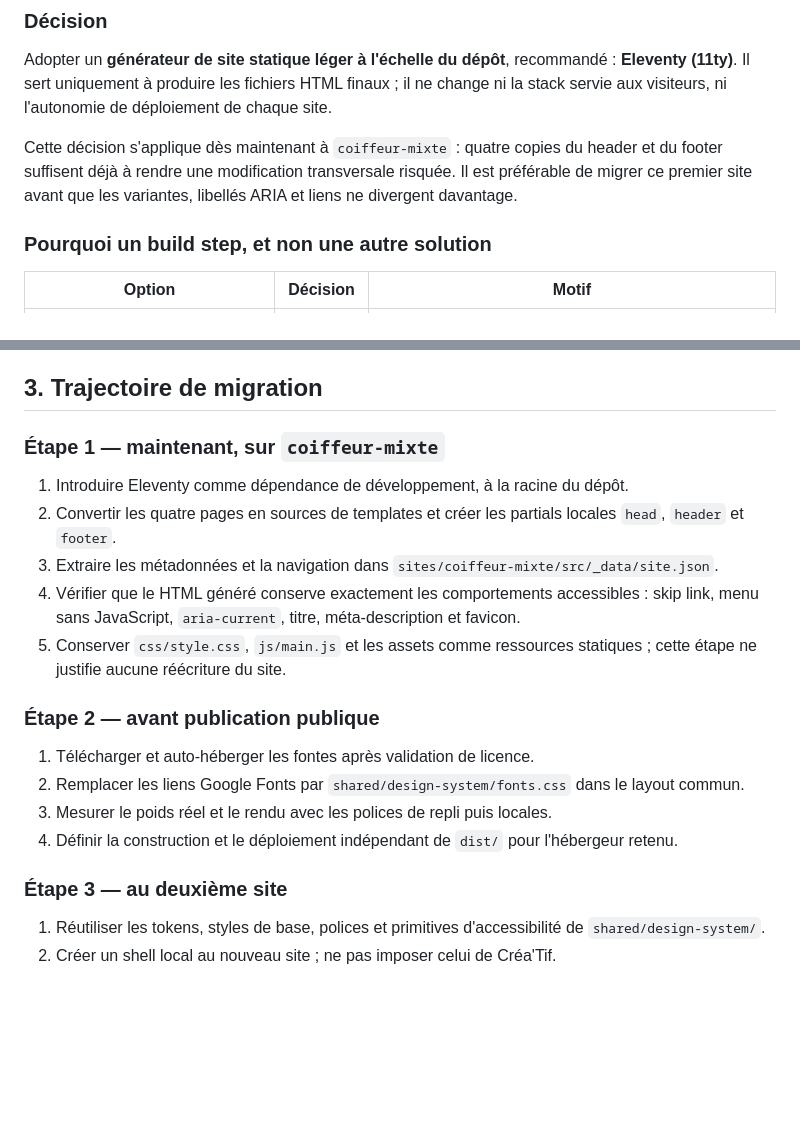
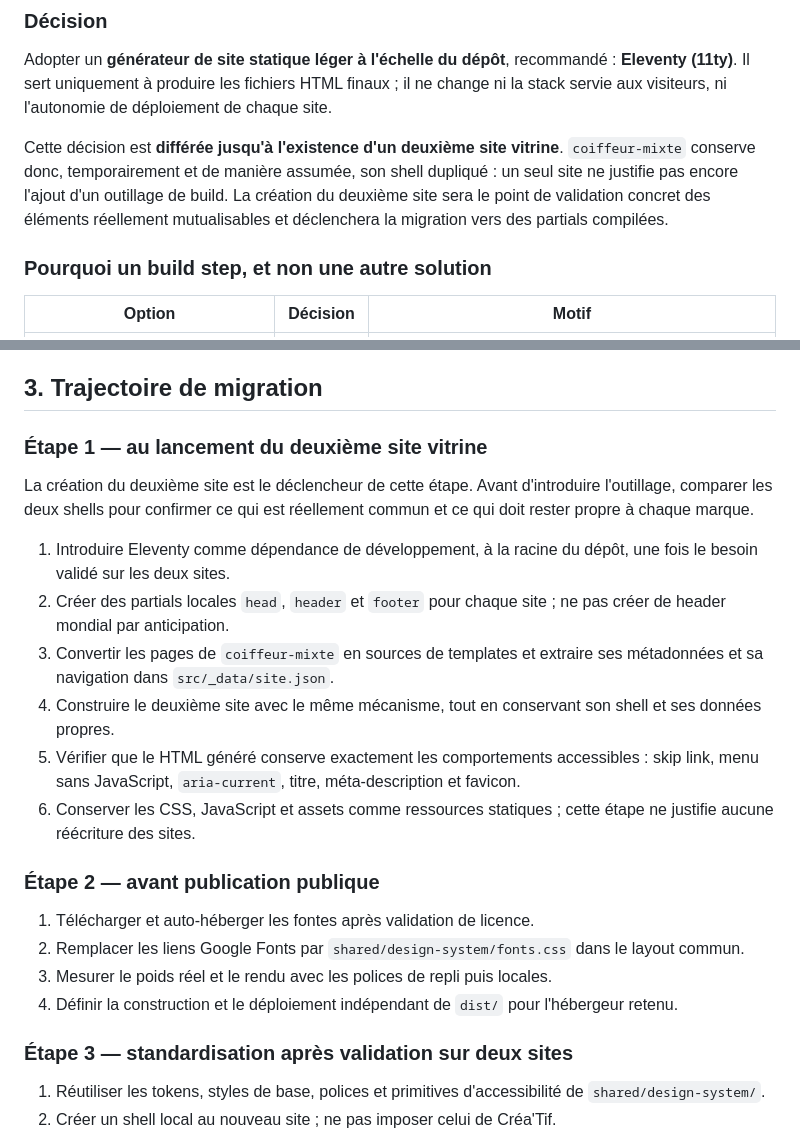
Before and after one commit to costasimon30-ux/portfolio-vitrines, a Markdown page: docs/ARCHITECTURE.md, 2 parts joined by grey strips. Drawn GitHub-style; blank space fills up the shorter version.

Commit message:
docs: diffère l'adoption d'Eleventy au deuxième site
Agent: codex-architecte-frontend

```diff
--- a/docs/ARCHITECTURE.md
+++ b/docs/ARCHITECTURE.md
@@ -16,7 +16,7 @@ Ce document fixe les décisions structurelles communes à `portfolio-vitrines`.
 
 Adopter un **générateur de site statique léger à l'échelle du dépôt**, recommandé : **Eleventy (11ty)**. Il sert uniquement à produire les fichiers HTML finaux ; il ne change ni la stack servie aux visiteurs, ni l'autonomie de déploiement de chaque site.
 
-Cette décision s'applique dès maintenant à `coiffeur-mixte` : quatre copies du header et du footer suffisent déjà à rendre une modification transversale risquée. Il est préférable de migrer ce premier site avant que les variantes, libellés ARIA et liens ne divergent davantage.
+Cette décision est **différée jusqu'à l'existence d'un deuxième site vitrine**. `coiffeur-mixte` conserve donc, temporairement et de manière assumée, son shell dupliqué : un seul site ne justifie pas encore l'ajout d'un outillage de build. La création du deuxième site sera le point de validation concret des éléments réellement mutualisables et déclenchera la migration vers des partials compilées.
 
 ### Pourquoi un build step, et non une autre solution
 
@@ -136,13 +136,16 @@ Une police propre à un seul client peut rester dans `sites/<nom-du-site>/assets
 
 ## 3. Trajectoire de migration
 
-### Étape 1 — maintenant, sur `coiffeur-mixte`
+### Étape 1 — au lancement du deuxième site vitrine
 
-1. Introduire Eleventy comme dépendance de développement, à la racine du dépôt.
-2. Convertir les quatre pages en sources de templates et créer les partials locales `head`, `header` et `footer`.
-3. Extraire les métadonnées et la navigation dans `sites/coiffeur-mixte/src/_data/site.json`.
-4. Vérifier que le HTML généré conserve exactement les comportements accessibles : skip link, menu sans JavaScript, `aria-current`, titre, méta-description et favicon.
-5. Conserver `css/style.css`, `js/main.js` et les assets comme ressources statiques ; cette étape ne justifie aucune réécriture du site.
+La création du deuxième site est le déclencheur de cette étape. Avant d'introduire l'outillage, comparer les deux shells pour confirmer ce qui est réellement commun et ce qui doit rester propre à chaque marque.
+
+1. Introduire Eleventy comme dépendance de développement, à la racine du dépôt, une fois le besoin validé sur les deux sites.
+2. Créer des partials locales `head`, `header` et `footer` pour chaque site ; ne pas créer de header mondial par anticipation.
+3. Convertir les pages de `coiffeur-mixte` en sources de templates et extraire ses métadonnées et sa navigation dans `src/_data/site.json`.
+4. Construire le deuxième site avec le même mécanisme, tout en conservant son shell et ses données propres.
+5. Vérifier que le HTML généré conserve exactement les comportements accessibles : skip link, menu sans JavaScript, `aria-current`, titre, méta-description et favicon.
+6. Conserver les CSS, JavaScript et assets comme ressources statiques ; cette étape ne justifie aucune réécriture des sites.
 
 ### Étape 2 — avant publication publique
 
@@ -151,7 +154,7 @@ Une police propre à un seul client peut rester dans `sites/<nom-du-site>/assets
 3. Mesurer le poids réel et le rendu avec les polices de repli puis locales.
 4. Définir la construction et le déploiement indépendant de `dist/` pour l'hébergeur retenu.
 
-### Étape 3 — au deuxième site
+### Étape 3 — standardisation après validation sur deux sites
 
 1. Réutiliser les tokens, styles de base, polices et primitives d'accessibilité de `shared/design-system/`.
 2. Créer un shell local au nouveau site ; ne pas imposer celui de Créa'Tif.
```
